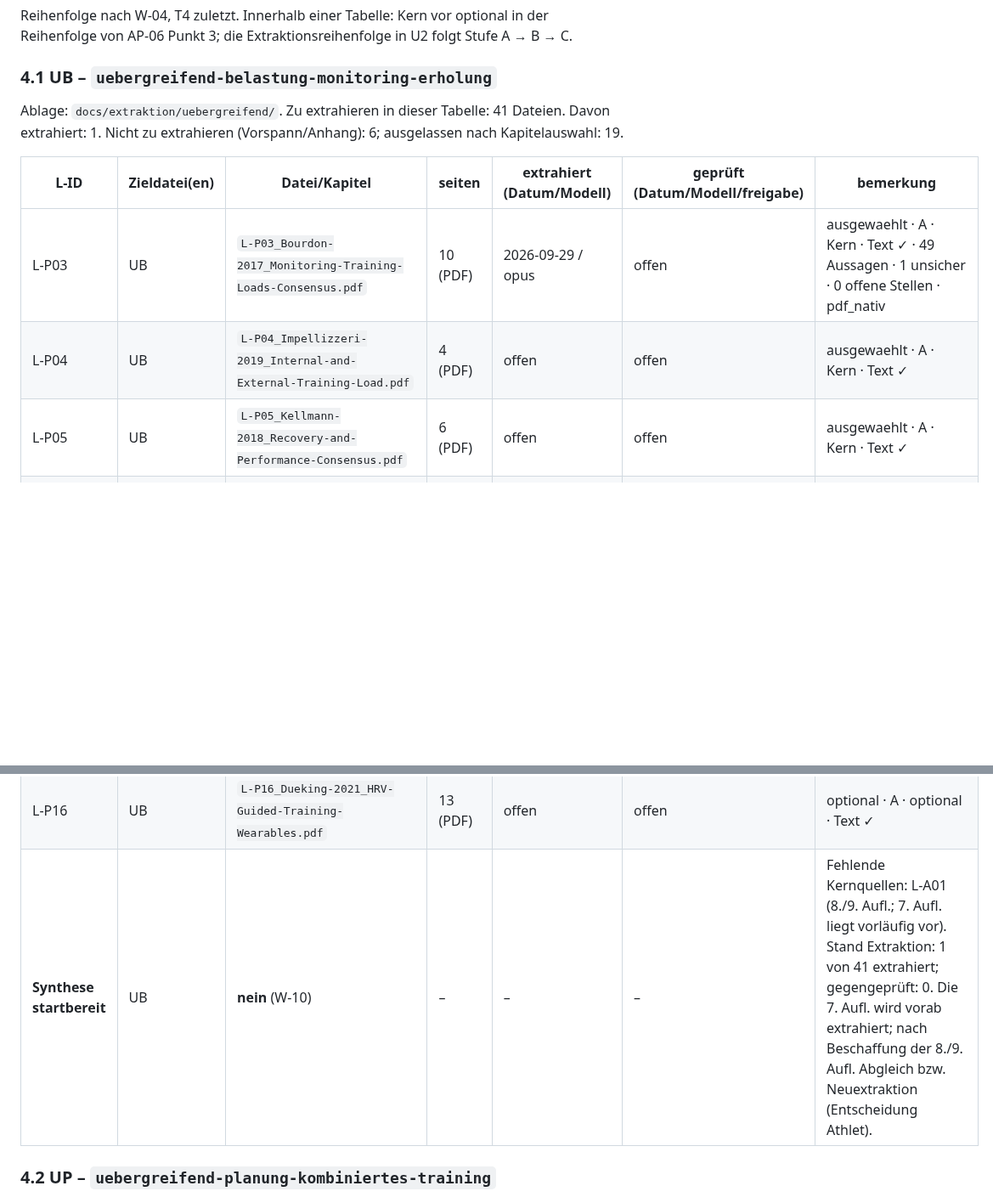
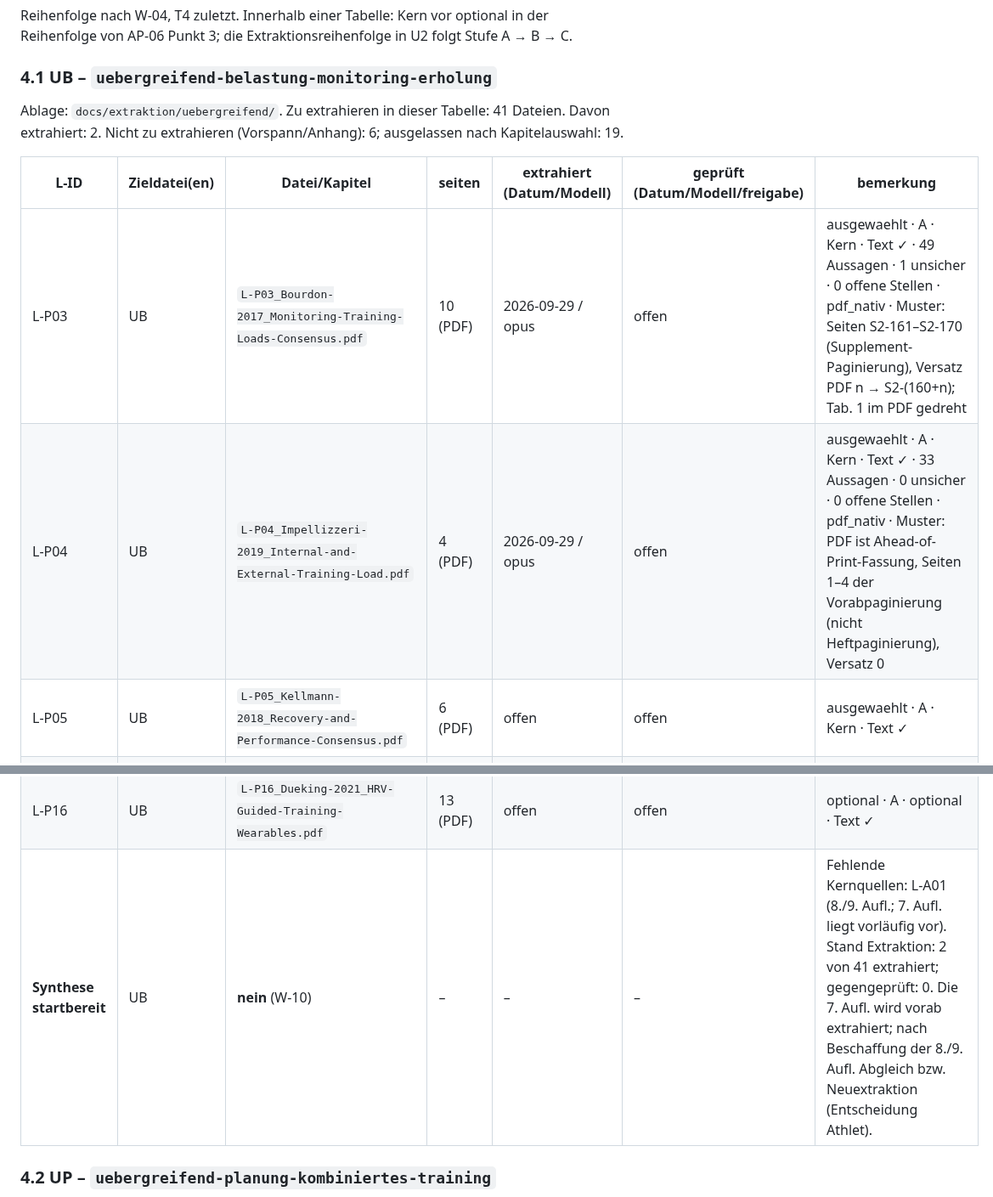
Before and after one commit to chodid/training, a Markdown page: docs/extraktion/README.md, 2 parts joined by grey strips. Shown at 85% size. Rendered like a GitHub page; blank space fills up the shorter version.

Commit message:
docs(extraktion): L-P04 extrahiert (Artikel)
Co-Authored-By: Claude Opus 5.5 <noreply@anthropic.com>
Claude-Session: https://claude.ai/code/session_01GFFAgWyQw9M3MopmTCbEbx

```diff
--- a/docs/extraktion/README.md
+++ b/docs/extraktion/README.md
@@ -55,12 +55,12 @@ Reihenfolge nach W-04, T4 zuletzt. Innerhalb einer Tabelle: Kern vor optional in
 
 ### 4.1 UB – `uebergreifend-belastung-monitoring-erholung`
 
-Ablage: `docs/extraktion/uebergreifend/`. Zu extrahieren in dieser Tabelle: 41 Dateien. Davon extrahiert: 1. Nicht zu extrahieren (Vorspann/Anhang): 6; ausgelassen nach Kapitelauswahl: 19.
+Ablage: `docs/extraktion/uebergreifend/`. Zu extrahieren in dieser Tabelle: 41 Dateien. Davon extrahiert: 2. Nicht zu extrahieren (Vorspann/Anhang): 6; ausgelassen nach Kapitelauswahl: 19.
 
 | L-ID | Zieldatei(en) | Datei/Kapitel | seiten | extrahiert (Datum/Modell) | geprüft (Datum/Modell/freigabe) | bemerkung |
 |---|---|---|---|---|---|---|
-| L-P03 | UB | `L-P03_Bourdon-2017_Monitoring-Training-Loads-Consensus.pdf` | 10 (PDF) | 2026-09-29 / opus | offen | ausgewaehlt · A · Kern · Text ✓ · 49 Aussagen · 1 unsicher · 0 offene Stellen · pdf_nativ |
-| L-P04 | UB | `L-P04_Impellizzeri-2019_Internal-and-External-Training-Load.pdf` | 4 (PDF) | offen | offen | ausgewaehlt · A · Kern · Text ✓ |
+| L-P03 | UB | `L-P03_Bourdon-2017_Monitoring-Training-Loads-Consensus.pdf` | 10 (PDF) | 2026-09-29 / opus | offen | ausgewaehlt · A · Kern · Text ✓ · 49 Aussagen · 1 unsicher · 0 offene Stellen · pdf_nativ · Muster: Seiten S2-161–S2-170 (Supplement-Paginierung), Versatz PDF n → S2-(160+n); Tab. 1 im PDF gedreht |
+| L-P04 | UB | `L-P04_Impellizzeri-2019_Internal-and-External-Training-Load.pdf` | 4 (PDF) | 2026-09-29 / opus | offen | ausgewaehlt · A · Kern · Text ✓ · 33 Aussagen · 0 unsicher · 0 offene Stellen · pdf_nativ · Muster: PDF ist Ahead-of-Print-Fassung, Seiten 1–4 der Vorabpaginierung (nicht Heftpaginierung), Versatz 0 |
 | L-P05 | UB | `L-P05_Kellmann-2018_Recovery-and-Performance-Consensus.pdf` | 6 (PDF) | offen | offen | ausgewaehlt · A · Kern · Text ✓ |
 | L-P06 | UB | `L-P06_Meeusen-2013_Overtraining-Syndrome-Consensus.pdf` | 20 (PDF) | offen | offen | ausgewaehlt · A · Kern · Text ✓ |
 | **L-A01** | UB, UP | **Ordner `uebergreifend/L-A01_kapitel/`** (31 Kapitel-PDFs, 1379 PDF-Seiten) | – | – | – | ausgewaehlt · B · Kern · 7. Aufl. 2019 vorläufig (D-51); **8./9. Aufl. fehlt (Beschaffung, Athlet)** |
@@ -127,7 +127,7 @@ Ablage: `docs/extraktion/uebergreifend/`. Zu extrahieren in dieser Tabelle: 41 D
 | L-P13 | UB | `L-P13_Silbernagel-2007_Pain-Monitoring-Model-Achilles.pdf` | 10 (PDF) | offen | offen | ausgewaehlt · A · Kern · Text ✓ |
 | L-P15 | UB | `L-P15_Manresa-Rocamora-2021_HRV-Guided-Training-Meta-Analysis.pdf` | 22 (PDF) | offen | offen | ausgewaehlt · A · Kern · Text ✓ · **Lizenz vor Ablage prüfen (Athlet)** |
 | L-P16 | UB | `L-P16_Dueking-2021_HRV-Guided-Training-Wearables.pdf` | 13 (PDF) | offen | offen | optional · A · optional · Text ✓ |
-| **Synthese startbereit** | UB | **nein** (W-10) | – | – | – | Fehlende Kernquellen: L-A01 (8./9. Aufl.; 7. Aufl. liegt vorläufig vor). Stand Extraktion: 1 von 41 extrahiert; gegengeprüft: 0. Die 7. Aufl. wird vorab extrahiert; nach Beschaffung der 8./9. Aufl. Abgleich bzw. Neuextraktion (Entscheidung Athlet). |
+| **Synthese startbereit** | UB | **nein** (W-10) | – | – | – | Fehlende Kernquellen: L-A01 (8./9. Aufl.; 7. Aufl. liegt vorläufig vor). Stand Extraktion: 2 von 41 extrahiert; gegengeprüft: 0. Die 7. Aufl. wird vorab extrahiert; nach Beschaffung der 8./9. Aufl. Abgleich bzw. Neuextraktion (Entscheidung Athlet). |
 
 ### 4.2 UP – `uebergreifend-planung-kombiniertes-training`
 
```
Also changed, not shown: 1 other file.
